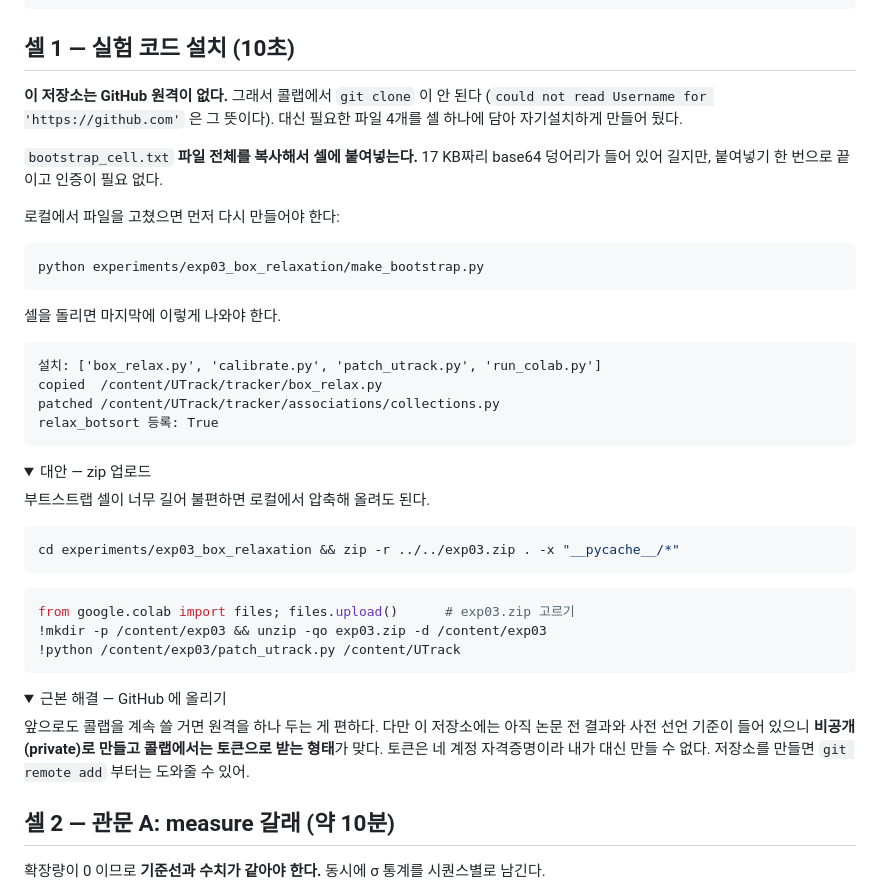
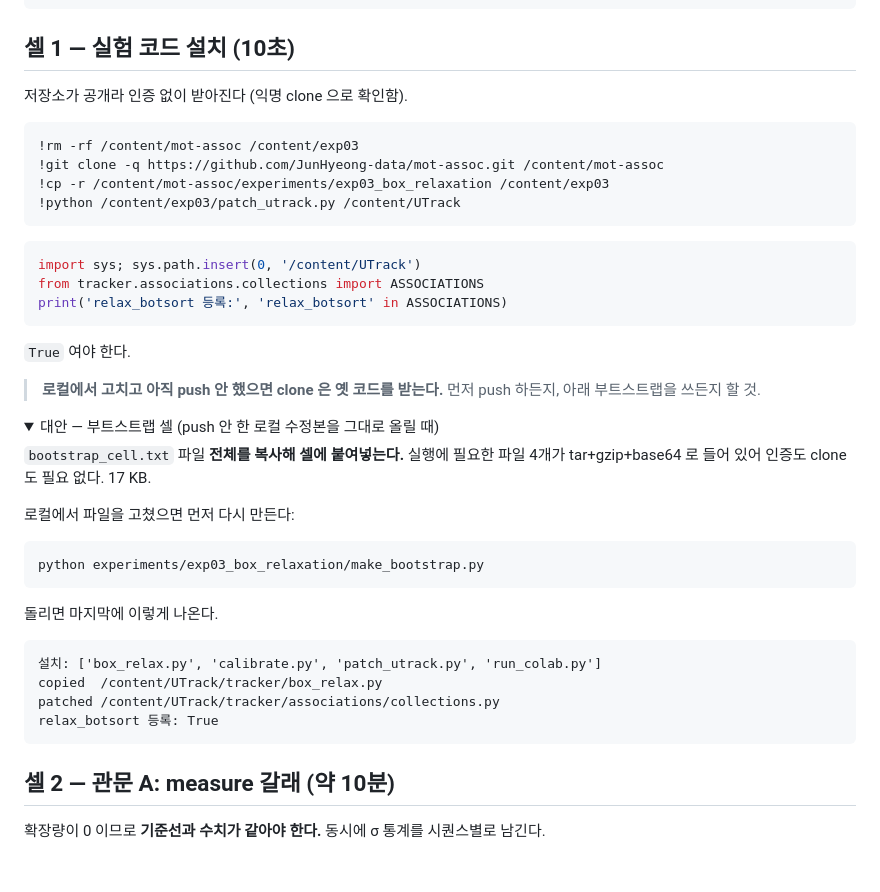
Before and after one commit to JunHyeong-data/mot-assoc, a Markdown page: experiments/exp03_box_relaxation/colab_cells.md, the part around the change. Drawn GitHub-style; folded sections open; blank space fills up the shorter version.

Commit message:
GitHub 공개 저장소 개설. 콜랩 설치를 git clone 으로 되돌림
원격이 생겼으므로 셀 1 을 clone 으로 되돌린다. 익명 clone(자격증명 비활성)으로
실제 동작을 확인했다 - 콜랩이 하는 것과 같은 방식이다.

부트스트랩 셀은 남겨둔다. push 하지 않은 로컬 수정본을 그대로 콜랩에 올릴 때
쓴다. clone 은 그 경우 옛 코드를 받으므로 문서에 경고를 달았다.

브랜치는 main 하나로 정리했다 (master 가 조상이라 빨리감기, 작업 브랜치 삭제).

공개 전 확인한 것: 추적 파일 32개에 자격증명·이메일 패턴 없음, data/ *.pt
external/ 전부 gitignore, 최대 파일 18 KB.

Co-Authored-By: Claude Opus 5 <noreply__at__anthropic.com>

````diff
--- a/experiments/exp03_box_relaxation/colab_cells.md
+++ b/experiments/exp03_box_relaxation/colab_cells.md
@@ -38,20 +38,39 @@ ultralytics 가 잡힌 것이고, 그러면 NMS 분산이 안 나와서 실험
 
 ## 셀 1 — 실험 코드 설치 (10초)
 
-**이 저장소는 GitHub 원격이 없다.** 그래서 콜랩에서 `git clone` 이 안 된다
-(`could not read Username for 'https://github.com'` 은 그 뜻이다).
-대신 필요한 파일 4개를 셀 하나에 담아 자기설치하게 만들어 뒀다.
+저장소가 공개라 인증 없이 받아진다 (익명 clone 으로 확인함).
 
-`bootstrap_cell.txt` **파일 전체를 복사해서 셀에 붙여넣는다.** 17 KB짜리
-base64 덩어리가 들어 있어 길지만, 붙여넣기 한 번으로 끝이고 인증이 필요 없다.
+```bash
+!rm -rf /content/mot-assoc /content/exp03
+!git clone -q https://github.com/JunHyeong-data/mot-assoc.git /content/mot-assoc
+!cp -r /content/mot-assoc/experiments/exp03_box_relaxation /content/exp03
+!python /content/exp03/patch_utrack.py /content/UTrack
+```
 
-로컬에서 파일을 고쳤으면 먼저 다시 만들어야 한다:
+```python
+import sys; sys.path.insert(0, '/content/UTrack')
+from tracker.associations.collections import ASSOCIATIONS
+print('relax_botsort 등록:', 'relax_botsort' in ASSOCIATIONS)
+```
+
+`True` 여야 한다.
+
+> **로컬에서 고치고 아직 push 안 했으면 clone 은 옛 코드를 받는다.**
+> 먼저 push 하든지, 아래 부트스트랩을 쓰든지 할 것.
+
+<details>
+<summary>대안 — 부트스트랩 셀 (push 안 한 로컬 수정본을 그대로 올릴 때)</summary>
+
+`bootstrap_cell.txt` 파일 **전체를 복사해 셀에 붙여넣는다.** 실행에 필요한
+파일 4개가 tar+gzip+base64 로 들어 있어 인증도 clone 도 필요 없다. 17 KB.
+
+로컬에서 파일을 고쳤으면 먼저 다시 만든다:
 
 ```bash
 python experiments/exp03_box_relaxation/make_bootstrap.py
 ```
 
-셀을 돌리면 마지막에 이렇게 나와야 한다.
+돌리면 마지막에 이렇게 나온다.
 
 ```
 설치: ['box_relax.py', 'calibrate.py', 'patch_utrack.py', 'run_colab.py']
@@ -59,30 +78,6 @@ copied  /content/UTrack/tracker/box_relax.py
 patched /content/UTrack/tracker/associations/collections.py
 relax_botsort 등록: True
 ```
-
-<details>
-<summary>대안 — zip 업로드</summary>
-
-부트스트랩 셀이 너무 길어 불편하면 로컬에서 압축해 올려도 된다.
-
-```bash
-cd experiments/exp03_box_relaxation && zip -r ../../exp03.zip . -x "__pycache__/*"
-```
-
-```python
-from google.colab import files; files.upload()      # exp03.zip 고르기
-!mkdir -p /content/exp03 && unzip -qo exp03.zip -d /content/exp03
-!python /content/exp03/patch_utrack.py /content/UTrack
-```
-</details>
-
-<details>
-<summary>근본 해결 — GitHub 에 올리기</summary>
-
-앞으로도 콜랩을 계속 쓸 거면 원격을 하나 두는 게 편하다. 다만 이 저장소에는
-아직 논문 전 결과와 사전 선언 기준이 들어 있으니 **비공개(private)로 만들고
-콜랩에서는 토큰으로 받는 형태**가 맞다. 토큰은 네 계정 자격증명이라 내가
-대신 만들 수 없다. 저장소를 만들면 `git remote add` 부터는 도와줄 수 있어.
 </details>
 
 ## 셀 2 — 관문 A: measure 갈래 (약 10분)
````
